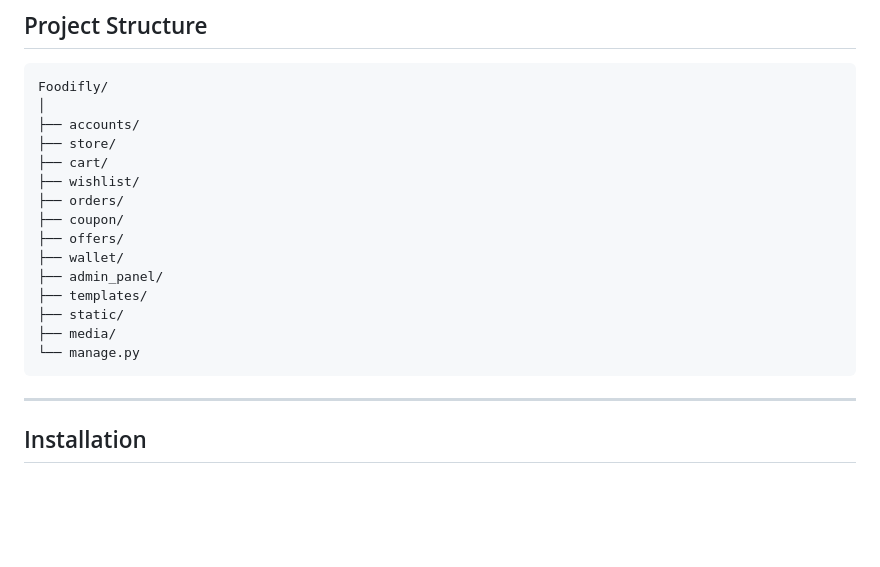
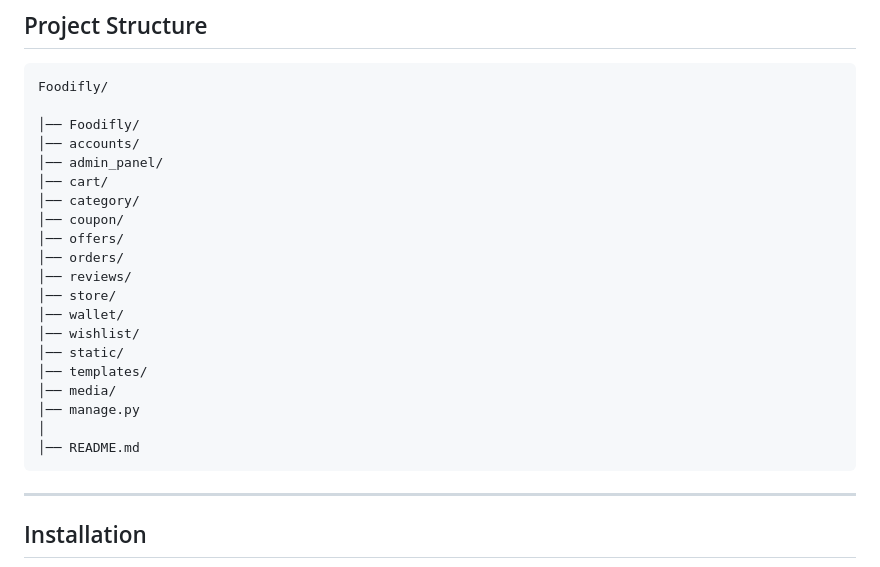
Before and after one commit to Sudheesh-0007/foodifly, a Markdown page: README.md, the part around one of its changes. Rendered like a GitHub page; blank space fills up the shorter version.

````diff
--- a/README.md
+++ b/README.md
@@ -133,21 +133,27 @@ Foodifly is a full-stack Django-based e-commerce platform designed for gourmet f
 
 ```text
 Foodifly/
+
+│── Foodifly/
+│── accounts/
+│── admin_panel/
+│── cart/
+│── category/
+│── coupon/
+│── offers/
+│── orders/
+│── reviews/
+│── store/
+│── wallet/
+│── wishlist/
+│── static/
+│── templates/
+│── media/
+│── manage.py
 │
-├── accounts/
-├── store/
-├── cart/
-├── wishlist/
-├── orders/
-├── coupon/
-├── offers/
-├── wallet/
-├── admin_panel/
-├── templates/
-├── static/
-├── media/
-└── manage.py
+│── README.md
 ```
+
 
 ---
 
````
Also changed, not shown: other parts of README.md (+72 -6 lines).
